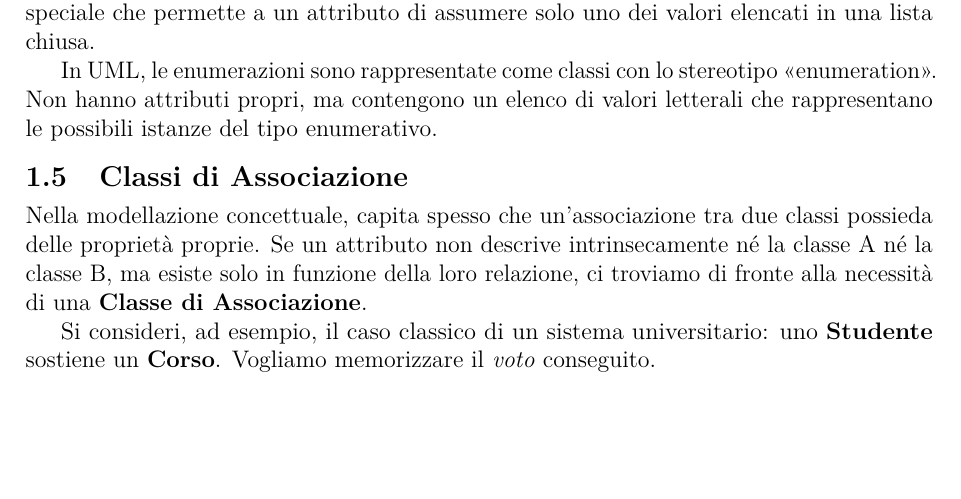
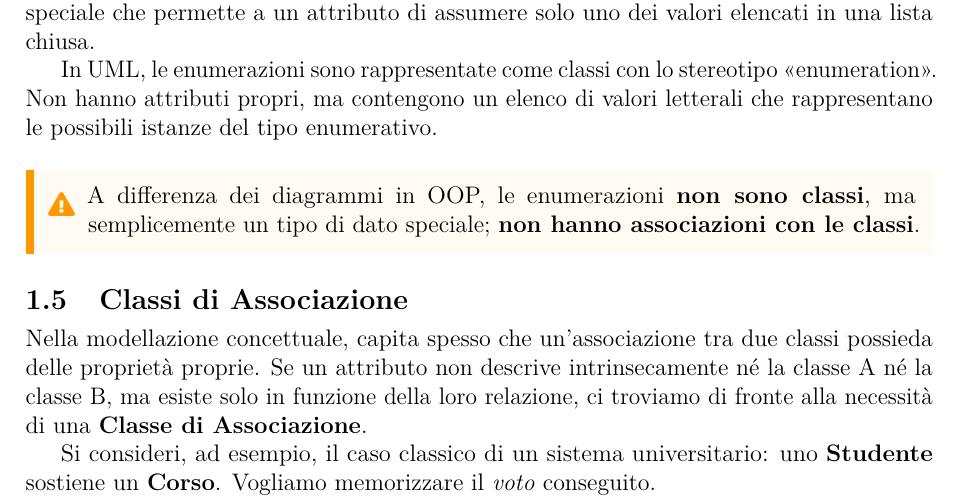
Before and after one commit to EmaRomano/AppuntiBasiDiDati1, a LaTeX thesis (main.tex, which reads capitoli/capitolo01.tex): part of page 5 of 12, cut so that both start at the same text, the shorter picture padded with empty space. Compiled offline with pdfLaTeX.

Commit message:
aggiustamenti

```diff
--- a/capitoli/capitolo01.tex
+++ b/capitoli/capitolo01.tex
@@ -109,6 +109,10 @@ Dunque nel class diagram concettuale per database, si evitano solitamente le fre
 Quando il dominio di un attributo è costituito da un insieme di valori costante, discreto e predefinito, si utilizza il costrutto della \textbf{Enumerazione}. Si tratta di un tipo di dato speciale che permette a un attributo di assumere solo uno dei valori elencati in una lista chiusa.
 
 In UML, le enumerazioni sono rappresentate come classi con lo stereotipo \guillemotleft enumeration\guillemotright. Non hanno attributi propri, ma contengono un elenco di valori letterali che rappresentano le possibili istanze del tipo enumerativo.
+
+\begin{warningbox}[]
+    A differenza dei diagrammi in OOP, le enumerazioni \textbf{non sono classi}, ma semplicemente un tipo di dato speciale; \textbf{non hanno associazioni con le classi}.
+\end{warningbox}
 
 \section{Classi di Associazione}
 
```
Also changed, not shown: main.pdf, 1 other file.
